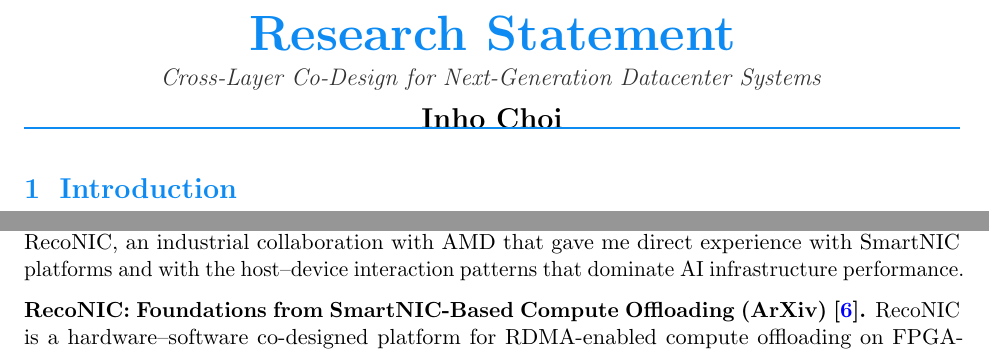
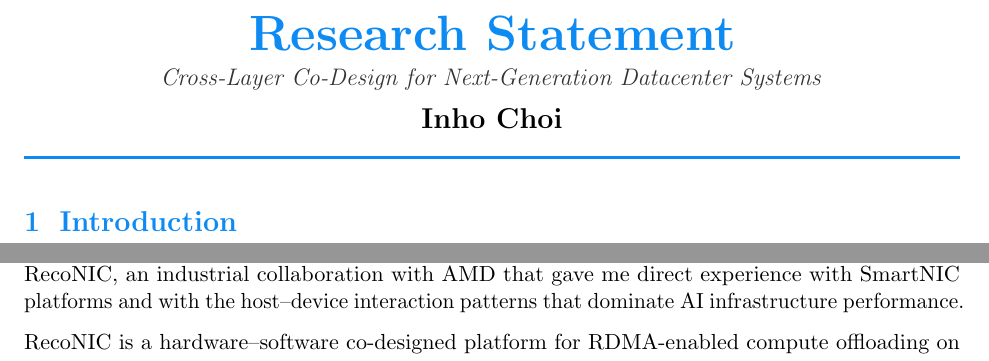
Before and after one commit to ihchoi12/blog, a LaTeX document (research_statement/inho_research_statement.tex): two parts of pages 1 and 4 of 6, joined at a grey line, cut so that both start at the same text. Compiled offline with pdfLaTeX.

Commit message:
rebuilding site Tue Jun  2 20:02:36 +08 2026

```diff
--- a/research_statement/inho_research_statement.tex
+++ b/research_statement/inho_research_statement.tex
@@ -54,13 +54,13 @@
   \begin{center}
     {\Huge\bfseries\color{accent} Research Statement} \\[4pt]
     {\large\itshape\color{darkgray} Cross-Layer Co-Design for Next-Generation Datacenter Systems} \\[8pt]
-    {\Large\bfseries Inho Choi} \\[2pt]
+    {\Large\bfseries Inho Choi}
     % {\normalsize Postdoctoral Research Fellow, National University of Singapore} \\[2pt]
     % {\small \href{mailto:inho.choi.12@gmail.com}{inho.choi.12@gmail.com} \quad $\cdot$ \quad \href{https://ihchoi12.github.io/}{ihchoi12.github.io}}
   \end{center}
-  \vspace{4pt}
+  \vspace{14pt}
   {\color{accent}\hrule height 1.2pt}
-  \vspace{8pt}
+  \vspace{10pt}
 }
 
 % --- Bibliography style ---
@@ -141,7 +141,7 @@ Building on these foundations, I plan to advance ML-native systems along three f
 
 AI workloads such as LLM training and inference, and emerging agentic systems are fundamentally different from the workloads that shaped previous decades of datacenter design. They are often limited by data movement rather than raw compute; they span heterogeneous memory tiers (HBM, DRAM, CXL); they execute across thousands of GPUs coordinated by specialized fabrics (NVLink, InfiniBand); and they expose a level of asymmetry between accelerator compute and host I/O that existing system stacks were not designed to handle. My exposure to this design space began with RecoNIC, an industrial collaboration with AMD that gave me direct experience with SmartNIC platforms and with the host--device interaction patterns that dominate AI infrastructure performance.
 
-\textbf{RecoNIC: Foundations from SmartNIC-Based Compute Offloading (ArXiv)~\cite{reconic}.} RecoNIC is a hardware--software co-designed platform for RDMA-enabled compute offloading on FPGA-based SmartNICs. The motivation arose from a fundamental inefficiency in conventional FPGA deployments: data arriving from the network is first DMA'd into host memory, then copied over PCIe to the FPGA for processing, and finally copied back to host memory before transmission. These extra hops cause significant performance overhead. RecoNIC address this by integrating an RDMA engine and programmable compute-logic modules directly into the SmartNIC's hardware shell, allowing network data to be placed directly into device memory and processed in place by user-defined accelerators.
+RecoNIC is a hardware--software co-designed platform for RDMA-enabled compute offloading on FPGA-based SmartNICs. The motivation arose from a fundamental inefficiency in conventional FPGA deployments: data arriving from the network is first DMA'd into host memory, then copied over PCIe to the FPGA for processing, and finally copied back to host memory before transmission. These extra hops cause significant performance overhead. RecoNIC address this by integrating an RDMA engine and programmable compute-logic modules directly into the SmartNIC's hardware shell, allowing network data to be placed directly into device memory and processed in place by user-defined accelerators.
 
 Taking RecoNIC as a starting point, my research extends cross-layer co-design to the full landscape of AI infrastructure, where multiple specialized accelerators (GPUs, SmartNICs, programmable switches) and heterogeneous memory tiers (HBM, DRAM, CXL, SSD) interact. I aim to treat AI infrastructure as a single co-designed system rather than a collection of independently tuned components: cross-layer dataplanes that orchestrate data movement across accelerators and memory tiers, ML-driven policies that adapt placement and scheduling to workload dynamics, and programmable-network primitives that offload collective operations from hosts. This direction is a natural synthesis of my prior work, including programmable network coordination (Hydra, Capybara), runtime-adaptive OS (Autokernel), and SmartNIC compute offloading (RecoNIC), applied to the AI workloads that define the next generation datacenter design.
 
```
Also changed, not shown: research_statement/inho_research_statement.pdf, 6 other files.
